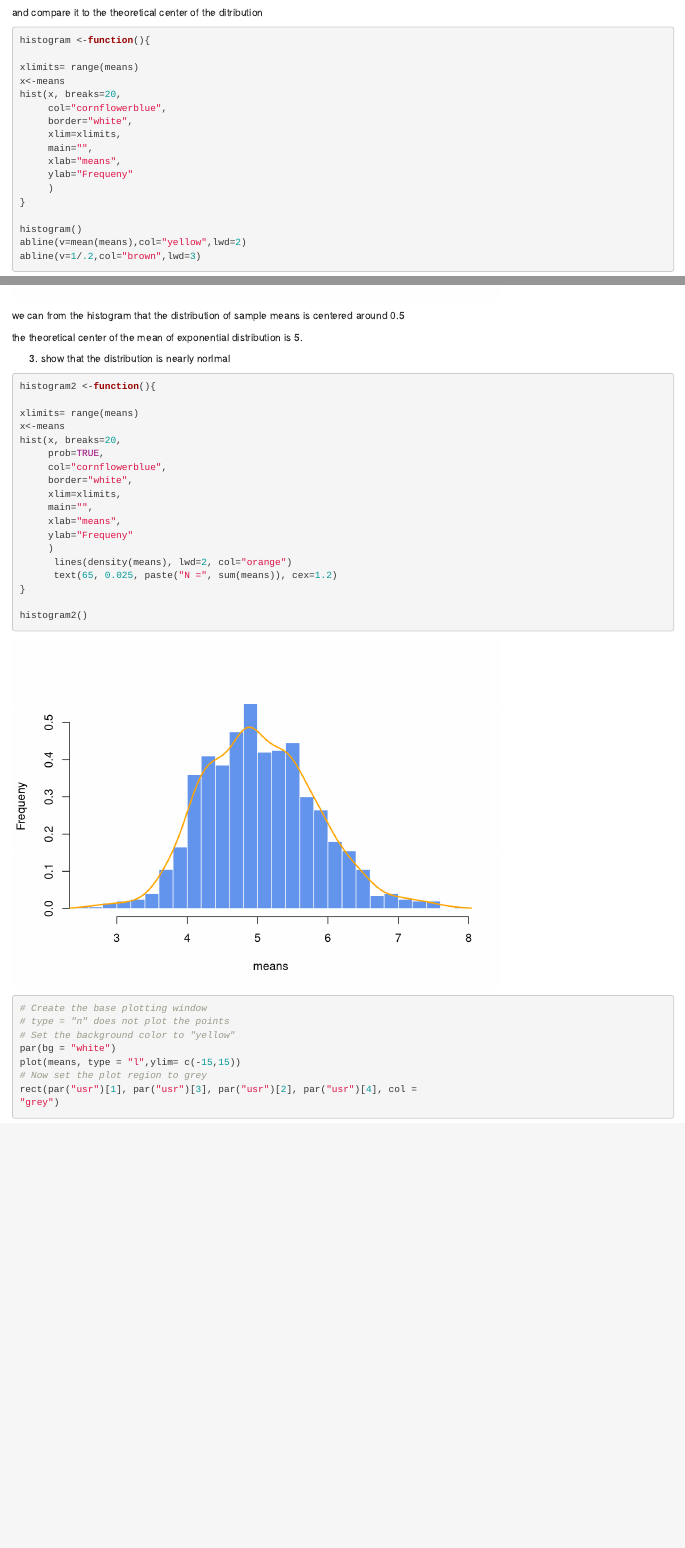
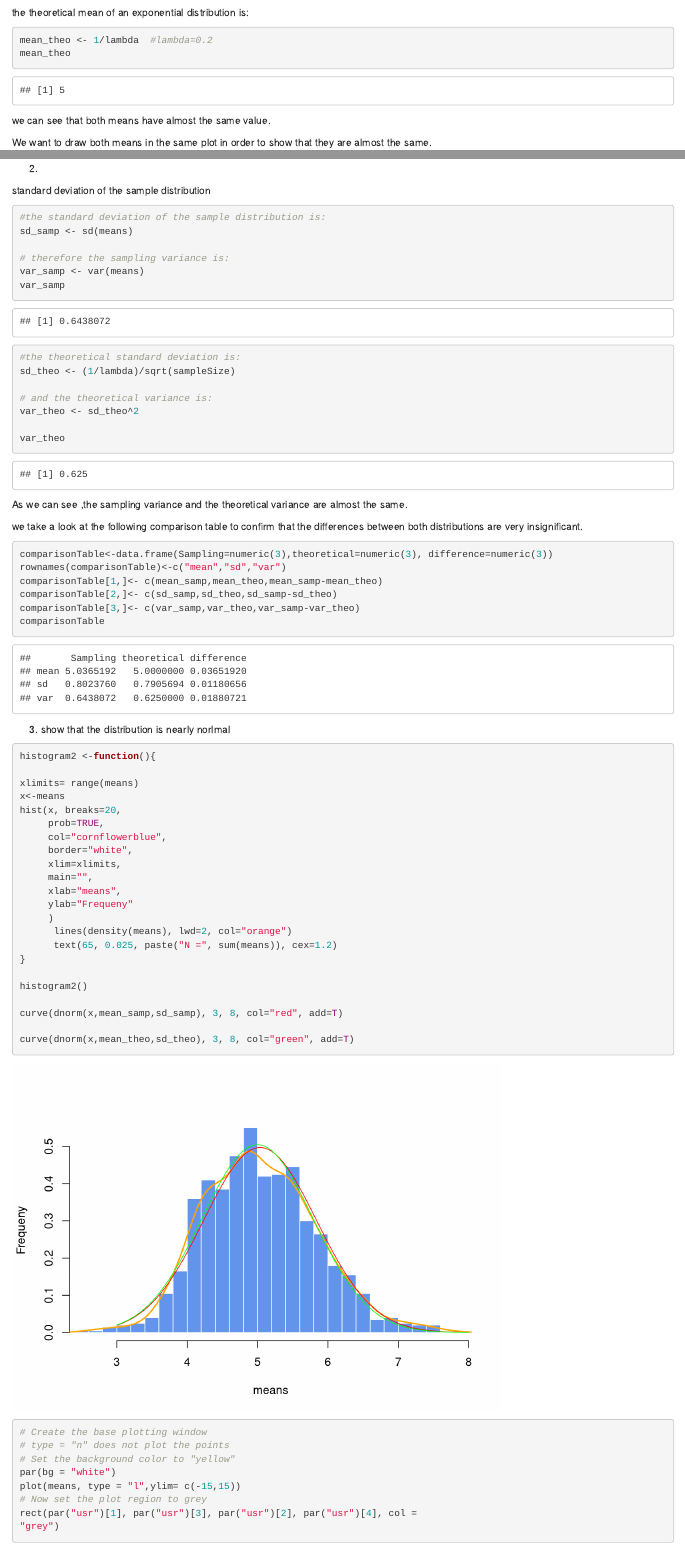
Before and after one commit to ckameni/InfenrenceStat, an R Markdown document (Project.Rmd): the page in a window 1100 px wide, from 2780 px down before the commit and from 2740 px down after it, and a second part further down, joined at a grey line. Rendered offline with R 4.5, knitr and Pandoc, with nearby package versions.

Commit message:
question 3

````diff
--- a/Project.Rmd
+++ b/Project.Rmd
@@ -77,8 +73,15 @@ abline(h=mean(means),lwd=2, col="orange")
+the theoretical mean of an exponential distribution is:
+
+```{r}
+mean_theo <- 1/lambda  #lambda=0.2
+mean_theo
+```
+
+we can see that both means have almost the same value.
 
 
+ We want to draw both means in the same plot in order to show that they are almost the same.
 
-
- and compare it to  the theoretical center of the ditribution
 ```{r}
 histogram <-function(){
 
@@ -102,12 +105,50 @@ abline(v=1/.2,col="brown",lwd=3)
 ```
 
 
-we can from the histogram that the distribution of sample means is centered around 0.5
+
+
+
+2)
+
+
+standard deviation of the sample distribution
+```{r}
+#the standard deviation of the sample distribution is:
+sd_samp <- sd(means)
+
+# therefore the sampling variance is:
+var_samp <- var(means)
+var_samp
+
+```
 
 
 
 
-the theoretical center of the mean of  exponential distribution is 5.
+```{r}
+
+#the theoretical standard deviation is:
+sd_theo <- (1/lambda)/sqrt(sampleSize)
+
+# and the theoretical variance is:
+var_theo <- sd_theo^2
+
+var_theo
+```
+
+
+As we can see ,the sampling variance and the theoretical variance are almost the same.
+
+we take a look at the following comparison table to confirm that the differences  between both distributions are very insignificant.
+
+```{r}
+comparisonTable<-data.frame(Sampling=numeric(3),theoretical=numeric(3), difference=numeric(3))
+rownames(comparisonTable)<-c("mean","sd","var")
+comparisonTable[1,]<- c(mean_samp,mean_theo,mean_samp-mean_theo)
+comparisonTable[2,]<- c(sd_samp,sd_theo,sd_samp-sd_theo)
+comparisonTable[3,]<- c(var_samp,var_theo,var_samp-var_theo)
+comparisonTable
+```
 
 
 
@@ -131,6 +172,10 @@ hist(x, breaks=20,
 }
 
 histogram2()
+
+curve(dnorm(x,mean_samp,sd_samp), 3, 8, col="red", add=T)
+
+curve(dnorm(x,mean_theo,sd_theo), 3, 8, col="green", add=T)
 ```
 
 
````
Also changed, not shown: Project.Rmd (22 more changed lines).
